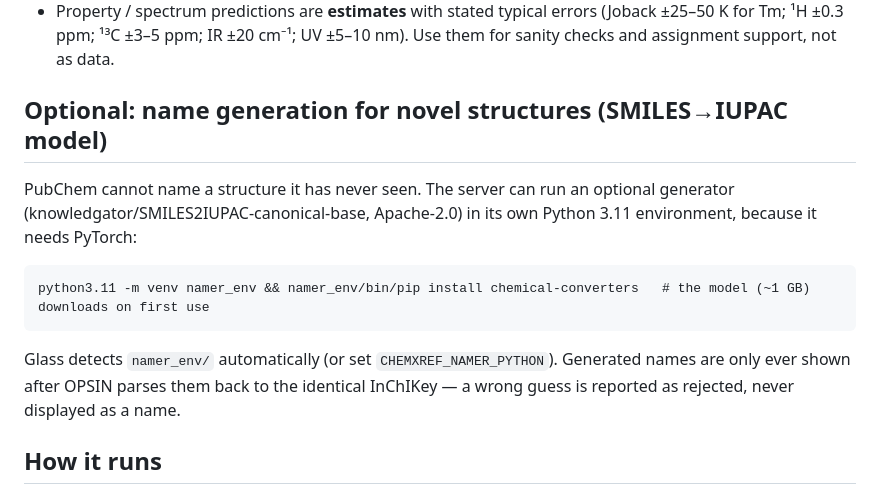
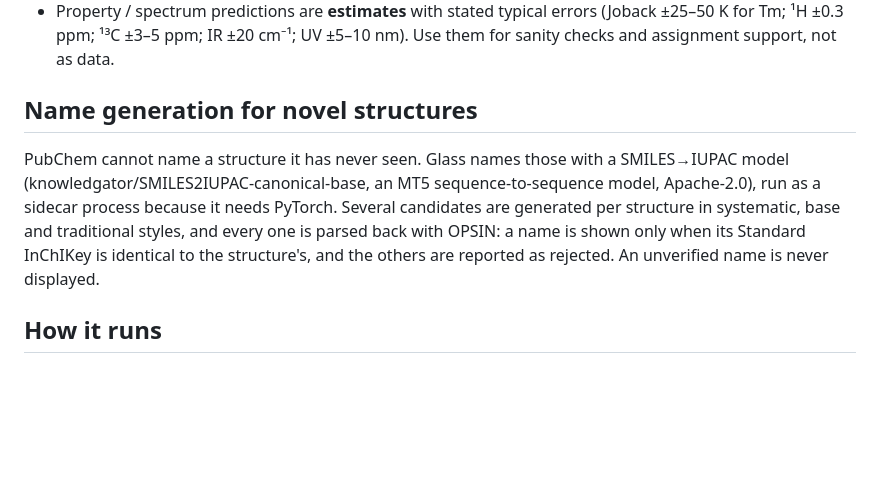
Before and after one commit to DrGregPitch/glass, a Markdown page: README.md, the part around the change. Drawn GitHub-style; blank space fills up the shorter version.

Commit message:
README: describe the name generator as a feature, not a setup recipe
The SMILES->IUPAC generator now runs on the public deployment, so the
section describes what Glass does with it and how names are verified,
rather than how to install it.

Co-Authored-By: Claude Opus 5 (1M context) <noreply@anthropic.com>

````diff
--- a/README.md
+++ b/README.md
@@ -56,19 +56,14 @@ with database names and experimental data, and can be switched off per request.
   ¹H ±0.3 ppm; ¹³C ±3–5 ppm; IR ±20 cm⁻¹; UV ±5–10 nm). Use them for sanity checks and assignment support,
   not as data.
 
-## Optional: name generation for novel structures (SMILES→IUPAC model)
+## Name generation for novel structures
 
-PubChem cannot name a structure it has never seen. The server can run an optional generator
-(knowledgator/SMILES2IUPAC-canonical-base, Apache-2.0) in its own Python 3.11 environment, because it
-needs PyTorch:
-
-```
-python3.11 -m venv namer_env && namer_env/bin/pip install chemical-converters   # the model (~1 GB) downloads on first use
-```
-
-Glass detects `namer_env/` automatically (or set `CHEMXREF_NAMER_PYTHON`). Generated names are only ever
-shown after OPSIN parses them back to the identical InChIKey — a wrong guess is reported as rejected,
-never displayed as a name.
+PubChem cannot name a structure it has never seen. Glass names those with a SMILES→IUPAC model
+(knowledgator/SMILES2IUPAC-canonical-base, an MT5 sequence-to-sequence model, Apache-2.0), run
+as a sidecar process because it needs PyTorch. Several candidates are generated per structure
+in systematic, base and traditional styles, and every one is parsed back with OPSIN: a name is
+shown only when its Standard InChIKey is identical to the structure's, and the others are
+reported as rejected. An unverified name is never displayed.
 
 ## How it runs
 
````
